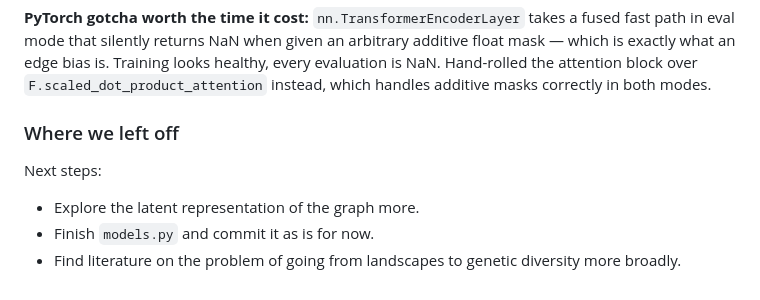
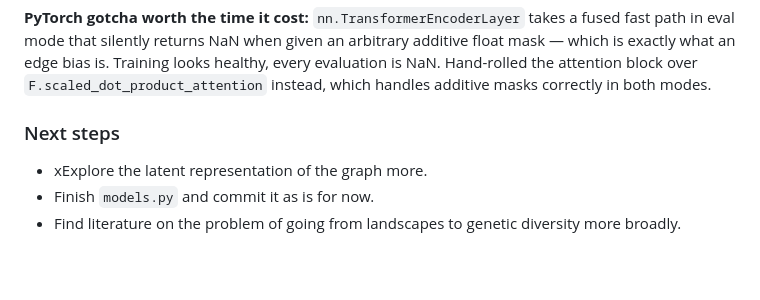
Before and after one commit to merrybnon/tmatrixoptimization, a Markdown page: WORKLOG.md, the part around the change. Rendered like a GitHub page; blank space fills up the shorter version.

Commit message:
Fixed the worklog next steps to the format nextsteps parses

```diff
--- a/WORKLOG.md
+++ b/WORKLOG.md
@@ -55,10 +55,7 @@ Against a reference implementation of the architecture, not yet the committed `m
 
 **PyTorch gotcha worth the time it cost:** `nn.TransformerEncoderLayer` takes a fused fast path in eval mode that silently returns NaN when given an arbitrary additive float mask — which is exactly what an edge bias is. Training looks healthy, every evaluation is NaN. Hand-rolled the attention block over `F.scaled_dot_product_attention` instead, which handles additive masks correctly in both modes.
 
-### Where we left off
-
-Next steps:
-
-- Explore the latent representation of the graph more.
+### Next steps
+- xExplore the latent representation of the graph more.
 - Finish `models.py` and commit it as is for now.
 - Find literature on the problem of going from landscapes to genetic diversity more broadly.
```
